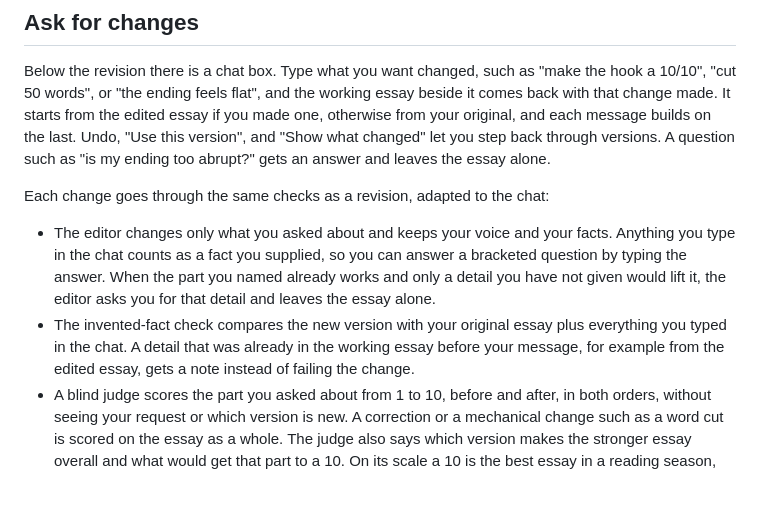
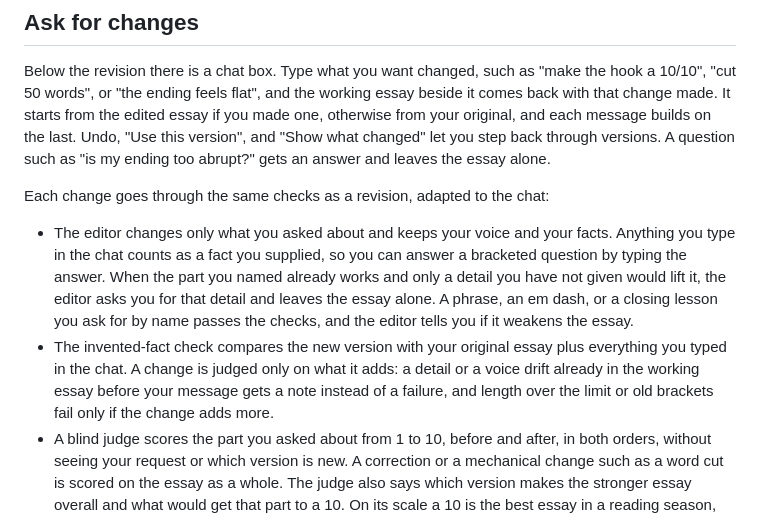
Before and after one commit to garyzhang1006/garyadmit, a Markdown page: README.md, the part around the change. Drawn GitHub-style; blank space fills up the shorter version.

Commit message:
README: a change is judged only on what it adds, and a phrase you ask for passes

```diff
--- a/README.md
+++ b/README.md
@@ -71,8 +71,8 @@ Below the revision there is a chat box. Type what you want changed, such as "mak
 
 Each change goes through the same checks as a revision, adapted to the chat:
 
-- The editor changes only what you asked about and keeps your voice and your facts. Anything you type in the chat counts as a fact you supplied, so you can answer a bracketed question by typing the answer. When the part you named already works and only a detail you have not given would lift it, the editor asks you for that detail and leaves the essay alone.
-- The invented-fact check compares the new version with your original essay plus everything you typed in the chat. A detail that was already in the working essay before your message, for example from the edited essay, gets a note instead of failing the change.
+- The editor changes only what you asked about and keeps your voice and your facts. Anything you type in the chat counts as a fact you supplied, so you can answer a bracketed question by typing the answer. When the part you named already works and only a detail you have not given would lift it, the editor asks you for that detail and leaves the essay alone. A phrase, an em dash, or a closing lesson you ask for by name passes the checks, and the editor tells you if it weakens the essay.
+- The invented-fact check compares the new version with your original essay plus everything you typed in the chat. A change is judged only on what it adds: a detail or a voice drift already in the working essay before your message gets a note instead of a failure, and length over the limit or old brackets fail only if the change adds more.
 - A blind judge scores the part you asked about from 1 to 10, before and after, in both orders, without seeing your request or which version is new. A correction or a mechanical change such as a word cut is scored on the essay as a whole. The judge also says which version makes the stronger essay overall and what would get that part to a 10. On its scale a 10 is the best essay in a reading season, so a "10/10" request usually comes back with a score and a note on what is still missing, often a detail only you know.
 - A requested improvement has to score higher than before, and a correction or mechanical change must not score lower. A change that misses that bar, that the judge calls worse in both orders, or that fails a check gets one retry with the reasons. If it still fails, the working essay stays as it was, and the reply lists the reasons with a "Use this version anyway" button.
 - When a change lands short of the score you asked for, a suggestion appears to push that part closer. It hands the judge's note to the editor as advice only: a detail from the note that you have not given comes back as a bracketed question.
```
